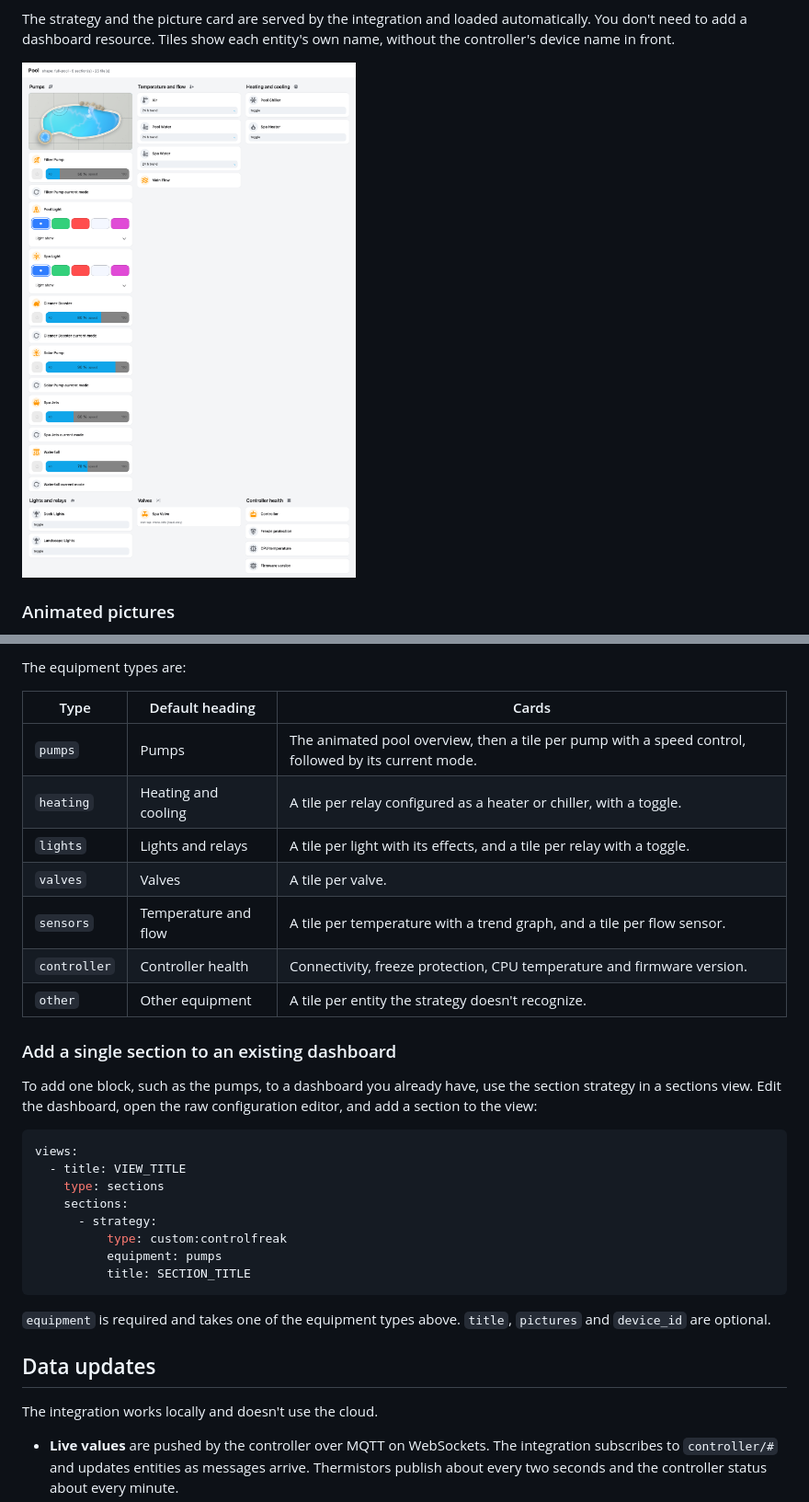
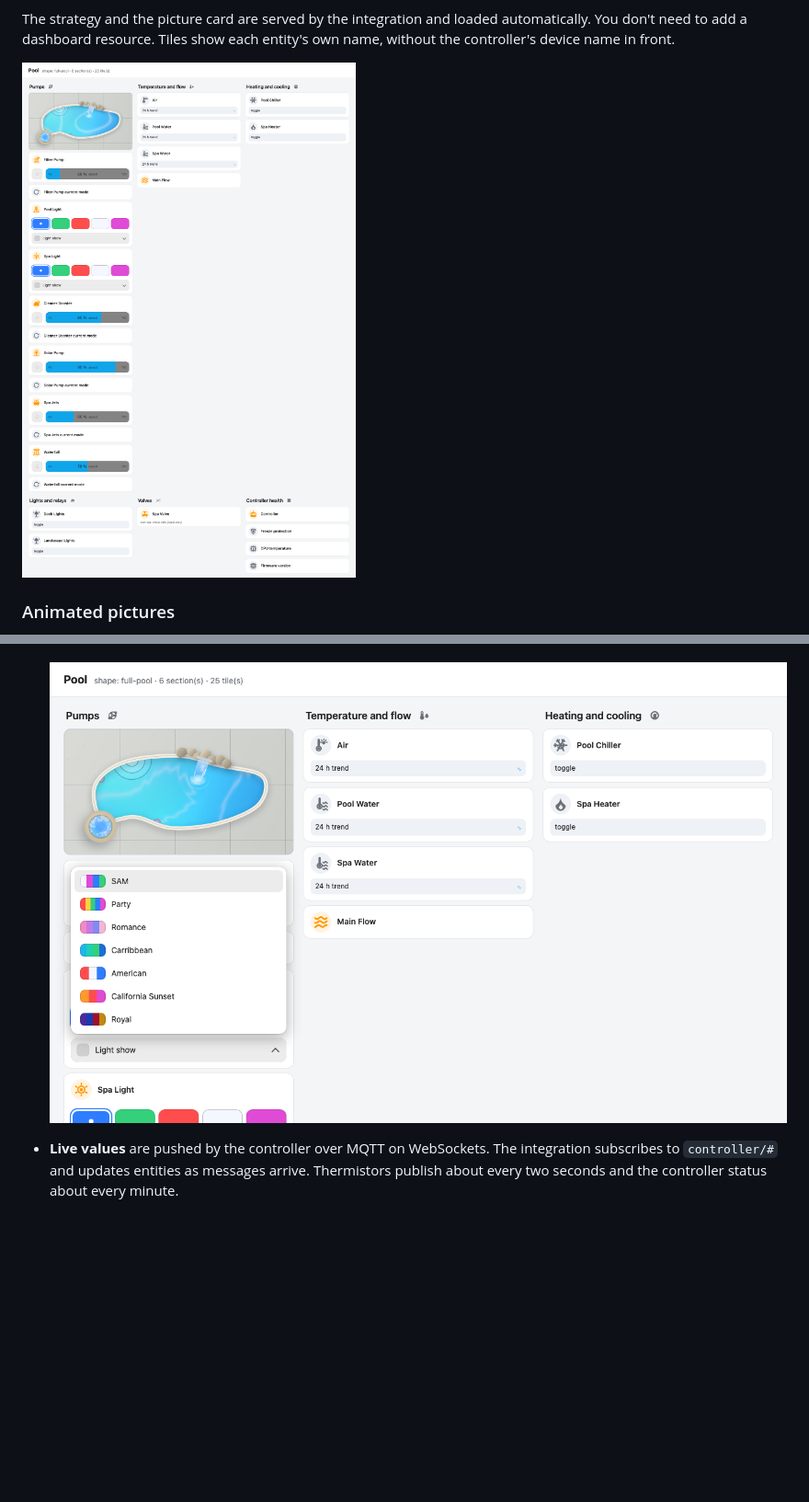
Before and after one commit to Jimmyneox/ha-controlfreak, a Markdown page: docs/controlfreak.md, 2 parts joined by grey strips. Shown at 92% size. GitHub-like rendering; pictures changed too: docs/images/dashboard-full-pool.png, docs/images/light-shows.png (added); blank space fills up the shorter version.

````diff
--- a/docs/controlfreak.md
+++ b/docs/controlfreak.md
@@ -416,39 +348,4 @@ strategy:
-The equipment types are:
-
-| Type | Default heading | Cards |
-|---|---|---|
-| `pumps` | Pumps | The animated pool overview, then a tile per pump with a speed control, followed by its current mode. |
-| `heating` | Heating and cooling | A tile per relay configured as a heater or chiller, with a toggle. |
-| `lights` | Lights and relays | A tile per light with its effects, and a tile per relay with a toggle. |
-| `valves` | Valves | A tile per valve. |
-| `sensors` | Temperature and flow | A tile per temperature with a trend graph, and a tile per flow sensor. |
-| `controller` | Controller health | Connectivity, freeze protection, CPU temperature and firmware version. |
-| `other` | Other equipment | A tile per entity the strategy doesn't recognize. |
-
-### Add a single section to an existing dashboard
-
-To add one block, such as the pumps, to a dashboard you already have, use the section
-strategy in a sections view. Edit the dashboard, open the raw configuration editor, and add a
-section to the view:
-
-```yaml
-views:
-  - title: VIEW_TITLE
-    type: sections
-    sections:
-      - strategy:
-          type: custom:controlfreak
-          equipment: pumps
-          title: SECTION_TITLE
-```
-
-`equipment` is required and takes one of the equipment types above. `title`, `pictures`
-and `device_id` are optional.
-
-## Data updates
-
-The integration works locally and doesn't use the cloud.
-
+  ![The light show menu with a colour chip per show](images/light-shows.png)
 - **Live values** are pushed by the controller over MQTT on WebSockets. The
   integration subscribes to `controller/#` and updates entities as messages arrive.
   Thermistors publish about every two seconds and the controller status about every
````
Also changed, not shown: other parts of docs/controlfreak.md (+8 -76 lines), CHANGELOG.md (+5 -1 lines), 5 other files.
